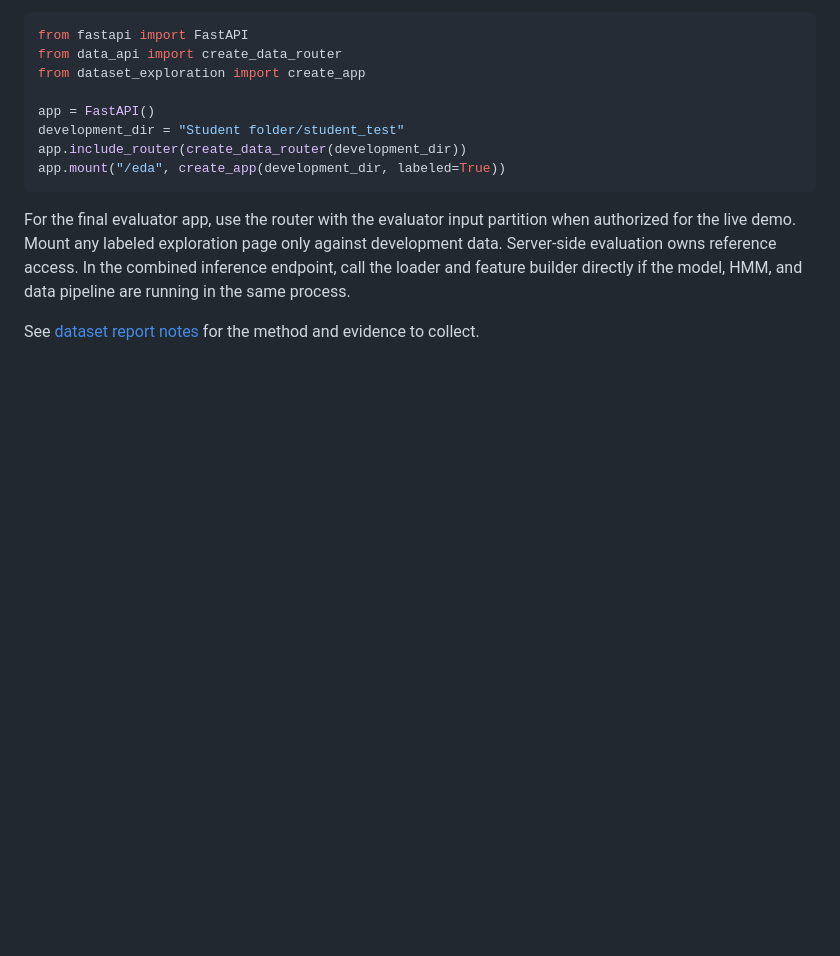
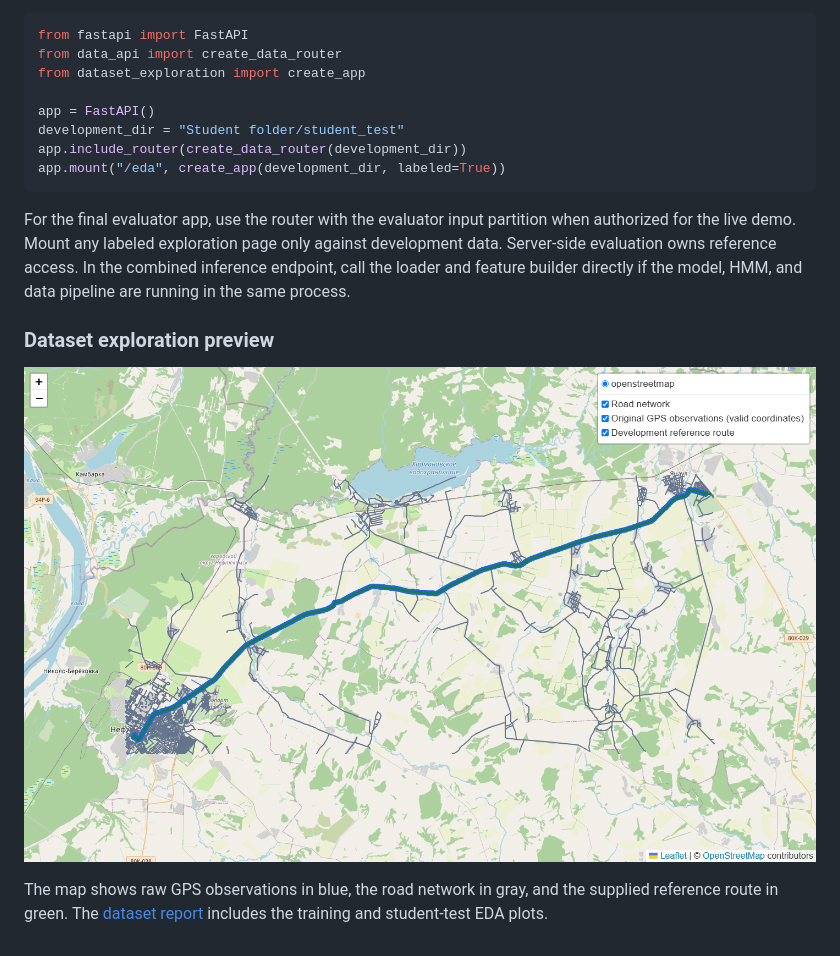
Before and after one commit to KOTRASAISOUMYASRI/ML_Hackathon_CS494_495_908_911, a Markdown page: README.md, the part around the change. Rendered like a GitHub page; pictures changed too: docs/figures/student-test-folium.png (added); blank space fills up the shorter version.

Commit message:
Embed real dataset figures in report and README

```diff
--- a/README.md
+++ b/README.md
@@ -51,4 +51,10 @@ against development data. Server-side evaluation owns reference access.
 In the combined inference endpoint, call the loader and feature builder
 directly if the model, HMM, and data pipeline are running in the same process.
 
-See [dataset report notes](DATASET_REPORT.md) for the method and evidence to collect.
+### Dataset exploration preview
+
+![PathSnap Folium map of student-test trip 00000000](docs/figures/student-test-folium.png)
+
+The map shows raw GPS observations in blue, the road network in gray, and the
+supplied reference route in green. The [dataset report](DATASET_REPORT.md#report-figures)
+includes the training and student-test EDA plots.
```
Also changed, not shown: DATASET_REPORT.md (+23 -11 lines), docs/figures/student-test-eda.png (added), docs/figures/training-eda.png (added).
